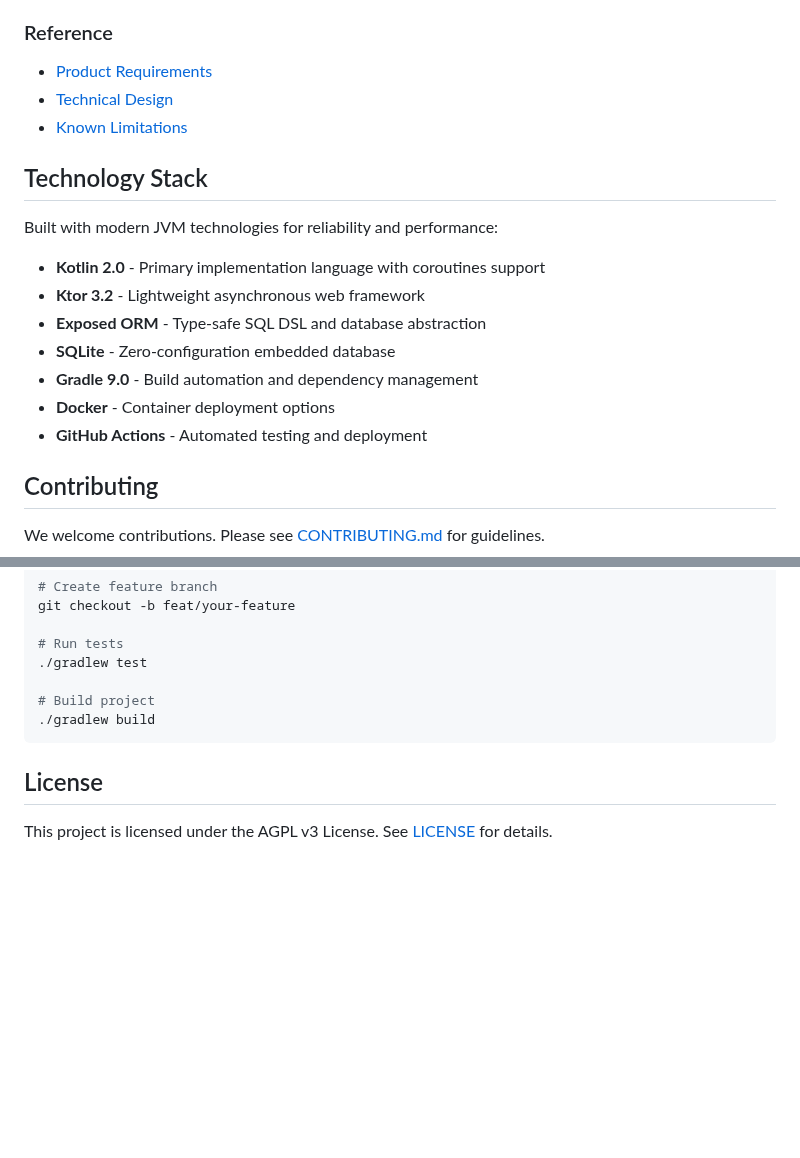
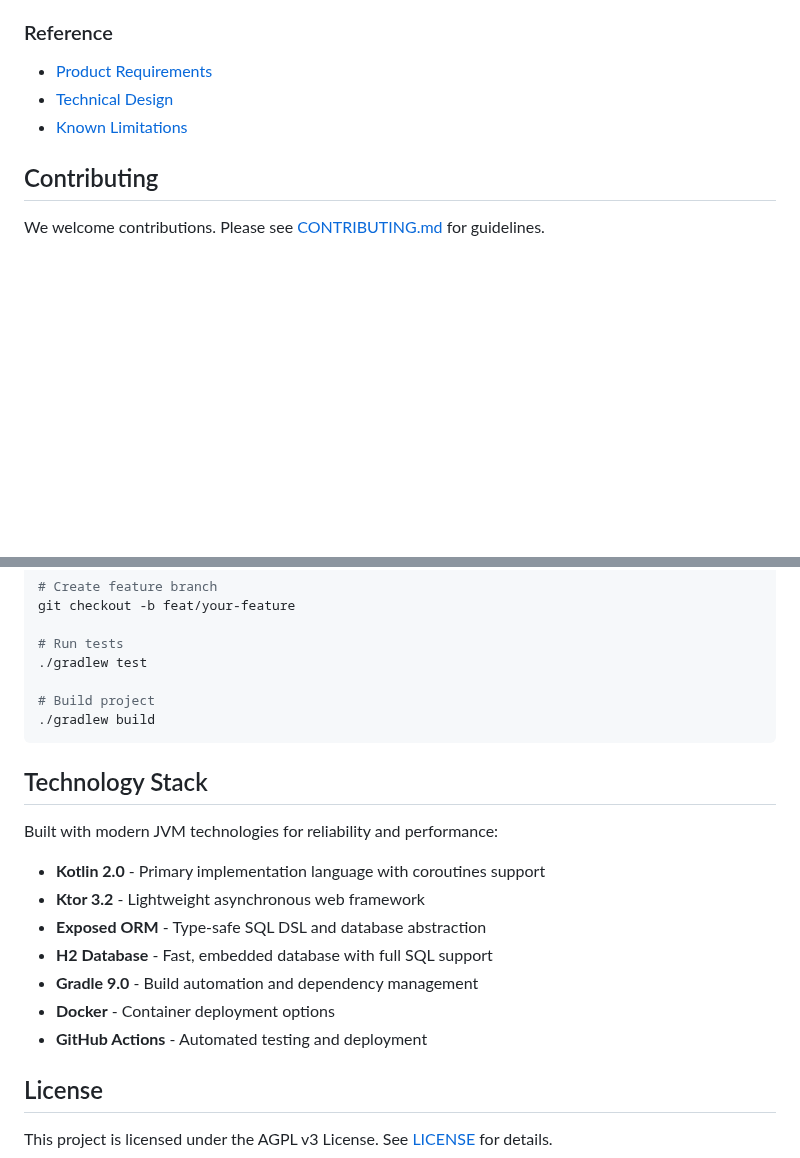
Before and after one commit to spiralhouse/cycletime, a Markdown page: README.md, 2 parts joined by grey strips. Rendered like a GitHub page; blank space fills up the shorter version.

````diff
--- a/README.md
+++ b/README.md
@@ -80,18 +94,6 @@ See [Quick Start Guide](docs/getting-started/quick-start.md) for detailed integr
 - [Technical Design](docs/reference/technical-design/)
 - [Known Limitations](docs/reference/limitations.md)
 
-## Technology Stack
-
-Built with modern JVM technologies for reliability and performance:
-
-- **Kotlin 2.0** - Primary implementation language with coroutines support
-- **Ktor 3.2** - Lightweight asynchronous web framework
-- **Exposed ORM** - Type-safe SQL DSL and database abstraction
-- **SQLite** - Zero-configuration embedded database
-- **Gradle 9.0** - Build automation and dependency management
-- **Docker** - Container deployment options
-- **GitHub Actions** - Automated testing and deployment
-
 ## Contributing
 
 We welcome contributions. Please see [CONTRIBUTING.md](CONTRIBUTING.md) for guidelines.
@@ -113,6 +115,18 @@ git checkout -b feat/your-feature
 ./gradlew build
 ```
 
+## Technology Stack
+
+Built with modern JVM technologies for reliability and performance:
+
+- **Kotlin 2.0** - Primary implementation language with coroutines support
+- **Ktor 3.2** - Lightweight asynchronous web framework
+- **Exposed ORM** - Type-safe SQL DSL and database abstraction
+- **H2 Database** - Fast, embedded database with full SQL support
+- **Gradle 9.0** - Build automation and dependency management
+- **Docker** - Container deployment options
+- **GitHub Actions** - Automated testing and deployment
+
 ## License
 
 This project is licensed under the AGPL v3 License. See [LICENSE](LICENSE) for details.
````
Also changed, not shown: other parts of README.md (+24 -10 lines).
